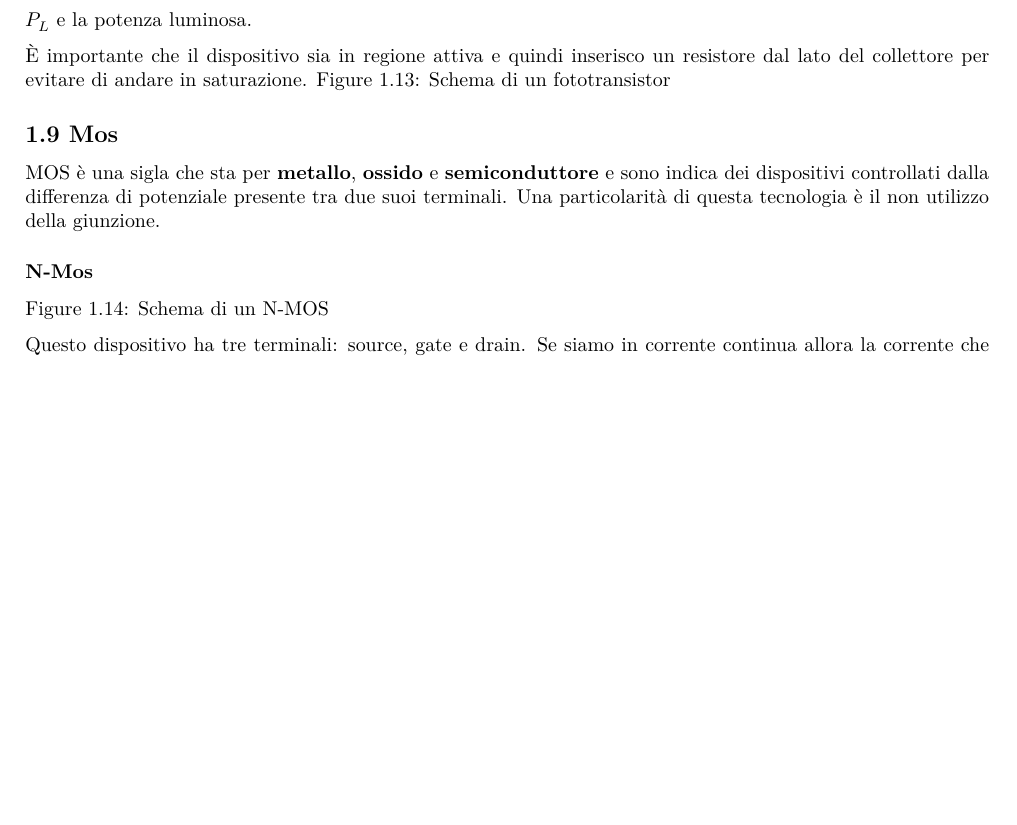
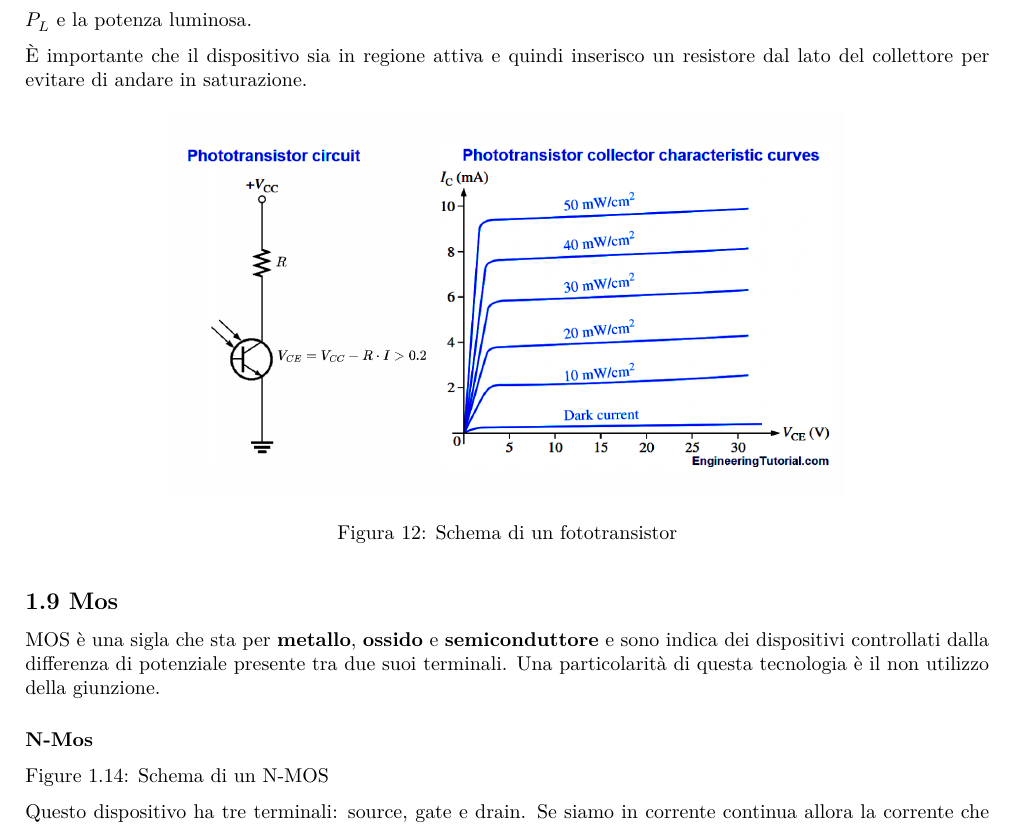
Before and after one commit to leo-tocca/AppuntiElettronica, a LaTeX document (ele_fmt.tex): part of page 6 of 19 before the commit and part of page 7 of 20 after it, cut so that both start at the same text, the shorter picture padded with empty space. The pictures show the PDF file ele_fmt.pdf that the author committed with the source.

Commit message:
altre immagini

```diff
--- a/ele_fmt.tex
+++ b/ele_fmt.tex
@@ -350,8 +350,11 @@ frequenze sopra i 20MHz.\newpage
 
 \subsection{1.6 Diodo Zener}\label{diodo-zener}
 
-Figure 1.11: Schema di un diodo zener Questo tipo di diodo lavora in
-breakdown. Se lo metto in polarizzazione diretta funziona come un diodo
-normale, se però lo metto in polarizzazione inversa faccio si che la
-tensione di breakdown sia molto precisa e quindi se \(V_{G}<V_{Z}\) non
-succede nulla (\(V_{G}=V_{0}\)). Se invece \(V_{G}\geq V_{Z}\) allora il
+\begin{figure}
+\centering
+\includegraphics[width=0.5\textwidth,height=\textheight]{immagini/11.png}
+\caption{Schema di un diodo Zener}
+\end{figure}
+
+Questo tipo di diodo lavora in breakdown. Se lo metto in polarizzazione
+diretta funziona come un diodo normale, se però lo metto in
@@ -368,7 +373,11 @@ fosse avrei \(\frac{V_{G}-V_{i}}{R}=i_{r}\) ma \(R\to 0\) e quindi
 Questo dispositivo è complementare al npn: le equazioni sono le medesime
 ma il verso delle correnti e delle tensioni è inverso.
 
-Figure 1.12: Schema di un transistor pnp
+\begin{figure}
+\centering
+\includegraphics[width=0.5\textwidth,height=\textheight]{immagini/12.png}
+\caption{Schema di un transistor pnp}
+\end{figure}
 
 Rispetto al npn, il pnp ha un gain minore e quindi funziona peggio (per
 questo motivo, quando e possibile, si utilizzano gli npn), ovvero scorre
@@ -385,7 +394,13 @@ resto è un transistor normale.
 
 È importante che il dispositivo sia in regione attiva e quindi inserisco
 un resistore dal lato del collettore per evitare di andare in
-saturazione. Figure 1.13: Schema di un fototransistor
+saturazione.
+
+\begin{figure}
+\centering
+\includegraphics[width=0.7\textwidth,height=\textheight]{immagini/13.png}
+\caption{Schema di un fototransistor}
+\end{figure}
 
 \subsection{1.9 Mos}\label{mos}
 
```
Also changed, not shown: fmt_elettronics.md (+8 -3 lines), ele_fmt.pdf, immagini/11.png (added), immagini/12.png (added), immagini/13.png (added), ele_fmt.tex (8 more changed lines).
